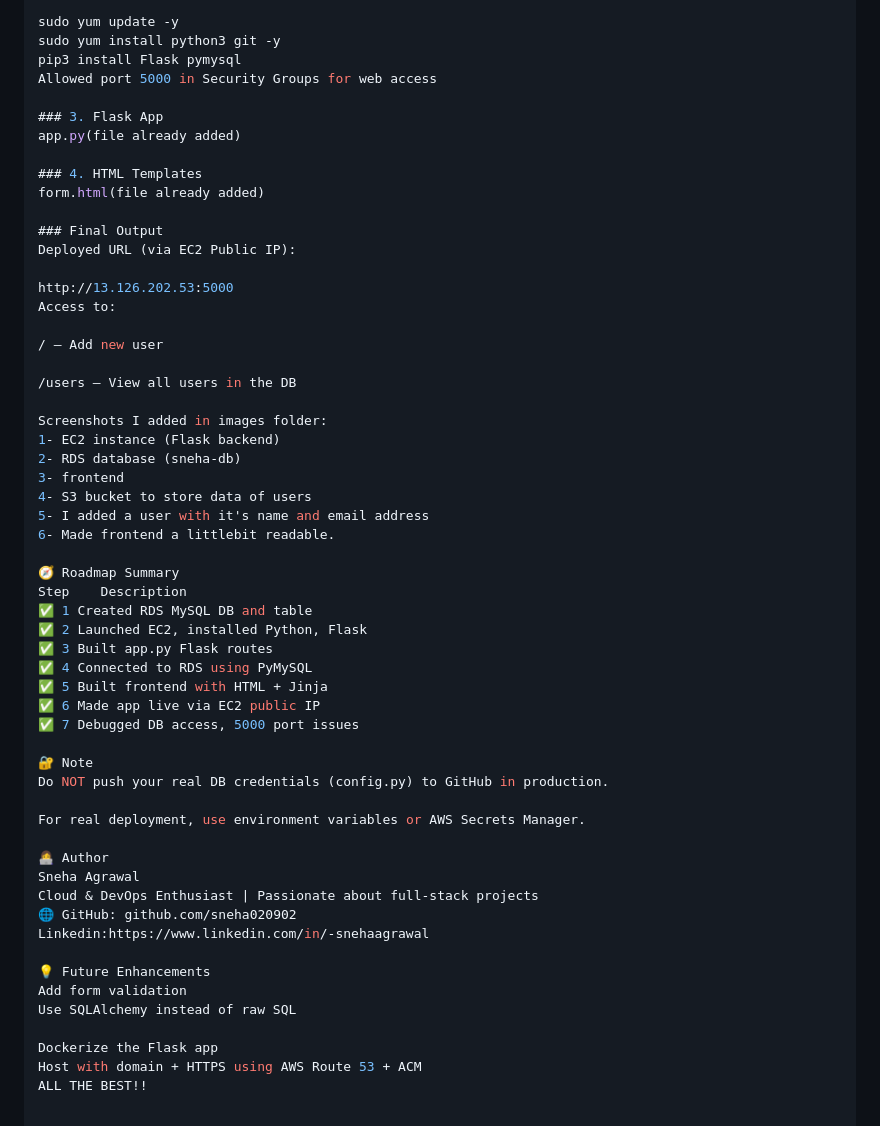
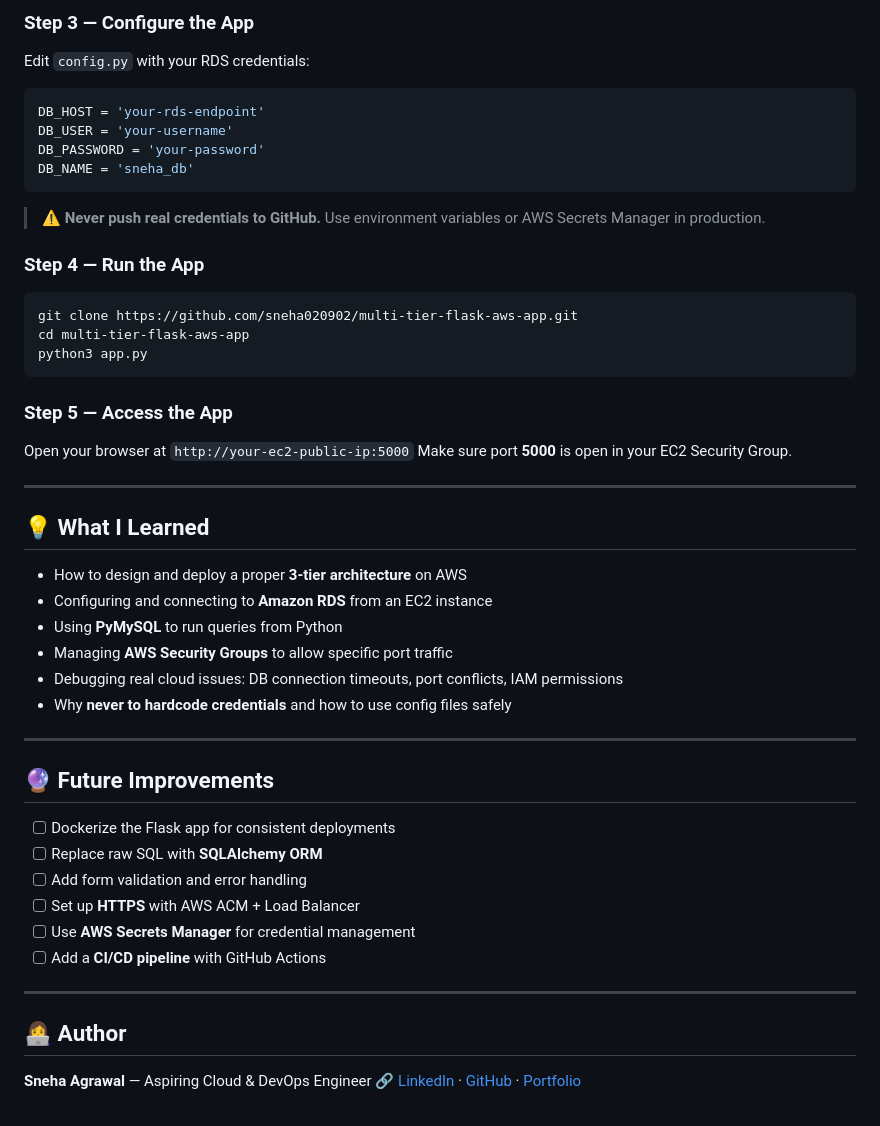
Before and after one commit to sneha020902/multi-tier-flask-aws-app, a Markdown page: README.md, the part around one of its changes. GitHub-like rendering.

Commit message:
Revise README for improved clarity and structure
Updated README to enhance clarity and structure, added badges, and improved project objectives and tech stack sections.

````diff
--- a/README.md
+++ b/README.md
@@ -57,58 +90,50 @@ Installed Python, pip, Flask, pymysql:
 
-sudo yum update -y
-sudo yum install python3 git -y
-pip3 install Flask pymysql
-Allowed port 5000 in Security Groups for web access
+### Step 3 — Configure the App
+Edit `config.py` with your RDS credentials:
+```python
+DB_HOST = 'your-rds-endpoint'
+DB_USER = 'your-username'
+DB_PASSWORD = 'your-password'
+DB_NAME = 'sneha_db'
+```
+> ⚠️ **Never push real credentials to GitHub.** Use environment variables or AWS Secrets Manager in production.
 
-### 3. Flask App
-app.py(file already added)
+### Step 4 — Run the App
+```bash
+git clone https://github.com/sneha020902/multi-tier-flask-aws-app.git
+cd multi-tier-flask-aws-app
+python3 app.py
+```
 
-### 4. HTML Templates
-form.html(file already added)
+### Step 5 — Access the App
+Open your browser at `http://your-ec2-public-ip:5000`
+Make sure port **5000** is open in your EC2 Security Group.
 
-### Final Output
-Deployed URL (via EC2 Public IP):
+---
 
-http://13.126.202.53:5000
-Access to:
+## 💡 What I Learned
 
-/ — Add new user
+- How to design and deploy a proper **3-tier architecture** on AWS
+- Configuring and connecting to **Amazon RDS** from an EC2 instance
+- Using **PyMySQL** to run queries from Python
+- Managing **AWS Security Groups** to allow specific port traffic
+- Debugging real cloud issues: DB connection timeouts, port conflicts, IAM permissions
+- Why **never to hardcode credentials** and how to use config files safely
 
-/users — View all users in the DB
+---
 
-Screenshots I added in images folder:
-1- EC2 instance (Flask backend)
-2- RDS database (sneha-db)
-3- frontend
-4- S3 bucket to store data of users
-5- I added a user with it's name and email address
-6- Made frontend a littlebit readable.
+## 🔮 Future Improvements
 
-🧭 Roadmap Summary
-Step	Description
-✅ 1	Created RDS MySQL DB and table
-✅ 2	Launched EC2, installed Python, Flask
-✅ 3	Built app.py Flask routes
-✅ 4	Connected to RDS using PyMySQL
-✅ 5	Built frontend with HTML + Jinja
-✅ 6	Made app live via EC2 public IP
-✅ 7	Debugged DB access, 5000 port issues
+- [ ] Dockerize the Flask app for consistent deployments
+- [ ] Replace raw SQL with **SQLAlchemy ORM**
+- [ ] Add form validation and error handling
+- [ ] Set up **HTTPS** with AWS ACM + Load Balancer
+- [ ] Use **AWS Secrets Manager** for credential management
+- [ ] Add a **CI/CD pipeline** with GitHub Actions
 
-🔐 Note
-Do NOT push your real DB credentials (config.py) to GitHub in production.
+---
 
-For real deployment, use environment variables or AWS Secrets Manager.
+## 👩‍💻 Author
 
-👩‍💻 Author
-Sneha Agrawal
-Cloud & DevOps Enthusiast | Passionate about full-stack projects
-🌐 GitHub: github.com/sneha020902
-Linkedin:https://www.linkedin.com/in/-snehaagrawal
-
-💡 Future Enhancements
-Add form validation
-Use SQLAlchemy instead of raw SQL
-
-Dockerize the Flask app
-Host with domain + HTTPS using AWS Route 53 + ACM
-ALL THE BEST!!
+**Sneha Agrawal** — Aspiring Cloud & DevOps Engineer
+🔗 [LinkedIn](https://www.linkedin.com/in/-snehaagrawal/) · [GitHub](https://github.com/sneha020902) · [Portfolio](https://sneha020902.github.io)
````
Also changed, not shown: other parts of README.md (+69 -36 lines).
